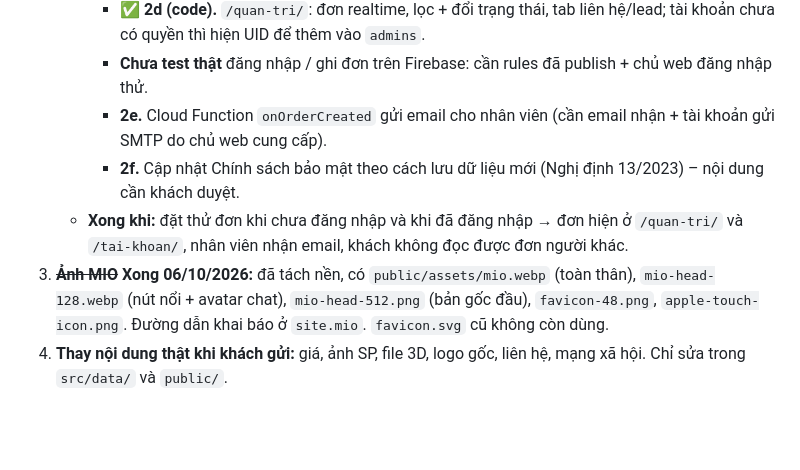
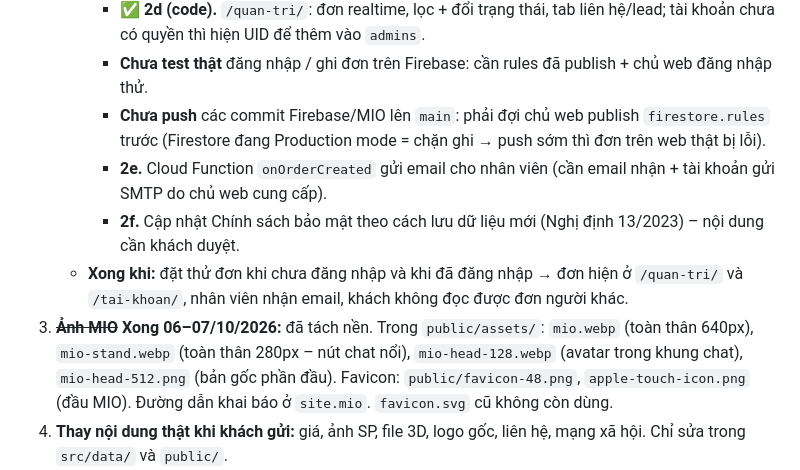
Before and after one commit to quanyoyo/viogreen, a Markdown page: CLAUDE.md, the part around one of its changes. Rendered like a GitHub page; blank space fills up the shorter version.

```diff
--- a/CLAUDE.md
+++ b/CLAUDE.md
@@ -131,10 +135,11 @@ Hai file Figma "Web thương mại" (`en71kyh7uPWqtgZL5FAdpu`) và "Web App 360x
      - ✅ **2c (code).** `forms.ts` ghi Firestore; `/dang-nhap/` (Google, email, quên mật khẩu), `/tai-khoan/` (lịch sử + trạng thái đơn, hồ sơ giao hàng, xác minh email); icon tài khoản ở Header; trang đặt hàng điền sẵn khi đã đăng nhập. Đã gỡ `apps-script/`.
      - ✅ **2d (code).** `/quan-tri/`: đơn realtime, lọc + đổi trạng thái, tab liên hệ/lead; tài khoản chưa có quyền thì hiện UID để thêm vào `admins`.
      - **Chưa test thật** đăng nhập / ghi đơn trên Firebase: cần rules đã publish + chủ web đăng nhập thử.
+     - **Chưa push** các commit Firebase/MIO lên `main`: phải đợi chủ web publish `firestore.rules` trước (Firestore đang Production mode = chặn ghi → push sớm thì đơn trên web thật bị lỗi).
      - **2e.** Cloud Function `onOrderCreated` gửi email cho nhân viên (cần email nhận + tài khoản gửi SMTP do chủ web cung cấp).
      - **2f.** Cập nhật Chính sách bảo mật theo cách lưu dữ liệu mới (Nghị định 13/2023) – nội dung cần khách duyệt.
    - **Xong khi:** đặt thử đơn khi chưa đăng nhập và khi đã đăng nhập → đơn hiện ở `/quan-tri/` và `/tai-khoan/`, nhân viên nhận email, khách không đọc được đơn người khác.
-3. ~~**Ảnh MIO**~~ **Xong 06/10/2026:** đã tách nền, có `public/assets/mio.webp` (toàn thân), `mio-head-128.webp` (nút nổi + avatar chat), `mio-head-512.png` (bản gốc đầu), `favicon-48.png`, `apple-touch-icon.png`. Đường dẫn khai báo ở `site.mio`. `favicon.svg` cũ không còn dùng.
+3. ~~**Ảnh MIO**~~ **Xong 06–07/10/2026:** đã tách nền. Trong `public/assets/`: `mio.webp` (toàn thân 640px), `mio-stand.webp` (toàn thân 280px – nút chat nổi), `mio-head-128.webp` (avatar trong khung chat), `mio-head-512.png` (bản gốc phần đầu). Favicon: `public/favicon-48.png`, `apple-touch-icon.png` (đầu MIO). Đường dẫn khai báo ở `site.mio`. `favicon.svg` cũ không còn dùng.
 4. **Thay nội dung thật khi khách gửi:** giá, ảnh SP, file 3D, logo gốc, liên hệ, mạng xã hội. Chỉ sửa trong `src/data/` và `public/`.
 5. **Khi có tên miền:** đổi `site` trong `astro.config.mjs`, thêm `@astrojs/sitemap`, gắn Custom domain trên Cloudflare.
 6. **Sau v1 (chỉ làm khi được yêu cầu):**
```
Also changed, not shown: other parts of CLAUDE.md (+15 -9 lines).
